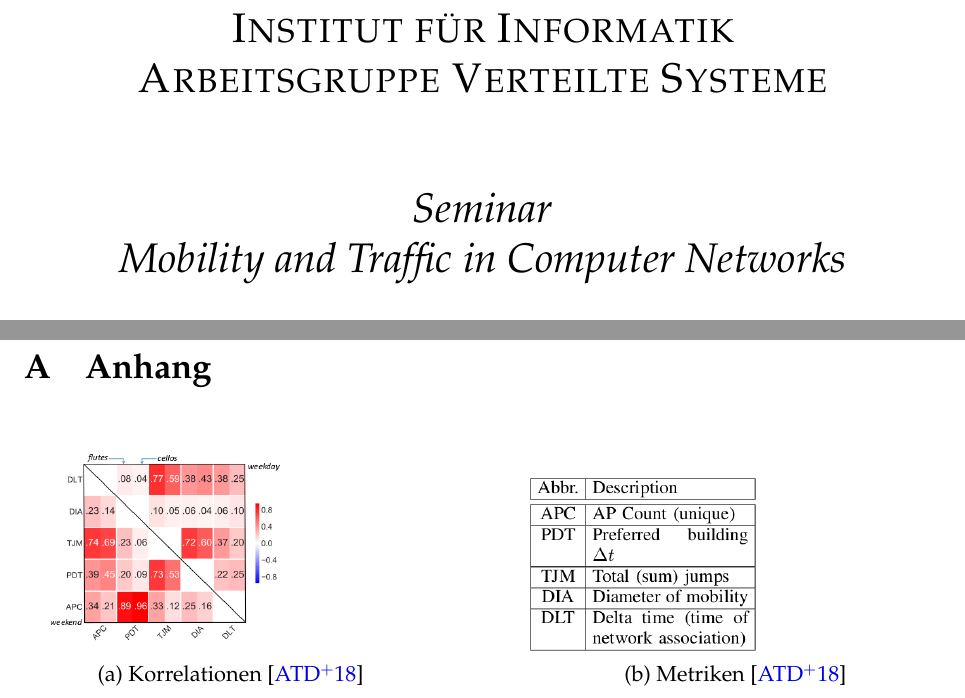
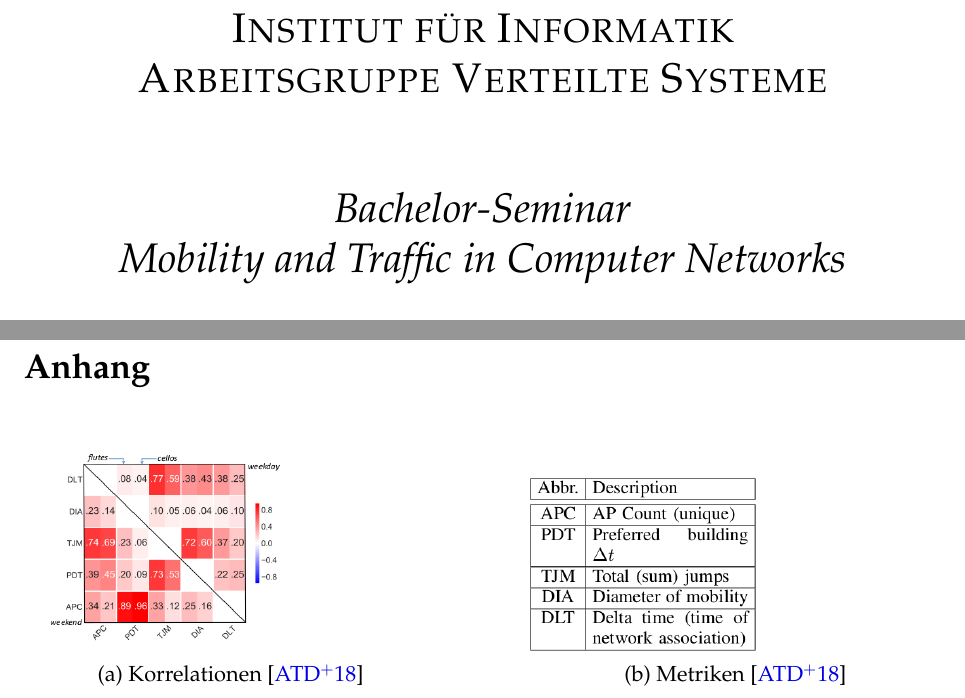
Before and after one commit to tbohne/INF_BAS2, a LaTeX document (tex_files/main.tex): two parts of pages 1 and 15 of 15, joined at a grey line, cut so that both start at the same text. Compiled offline with pdfLaTeX.

Commit message:
further configuration

```diff
--- a/tex_files/main.tex
+++ b/tex_files/main.tex
@@ -50,7 +50,7 @@
 \end{center}
 \LARGE{\textsc{Institut für Informatik\\Arbeitsgruppe Verteilte Systeme}}
 \vfill
-\LARGE{\emph{Seminar}}\\
+\LARGE{\emph{Bachelor-Seminar}}\\
 \LARGE{\emph{Mobility and Traffic in Computer Networks}}\\
 \vspace{8mm}
 \huge{\textbf{{\fontfamily{ppl}\selectfont
@@ -460,7 +460,8 @@ weshalb in Zukunft weitere Betrachtungen und konkretere Ansätze kombinierter Mo
 \pagebreak
 
 \begin{appendix}
-\section{Anhang}
+\section*{Anhang}
+\addcontentsline{toc}{section}{Anhang}
 
 \begin{figure}[H]
     \centering
```
